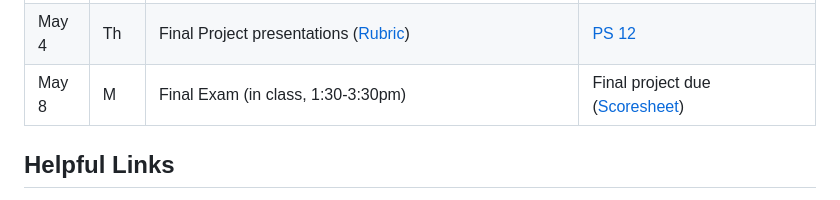
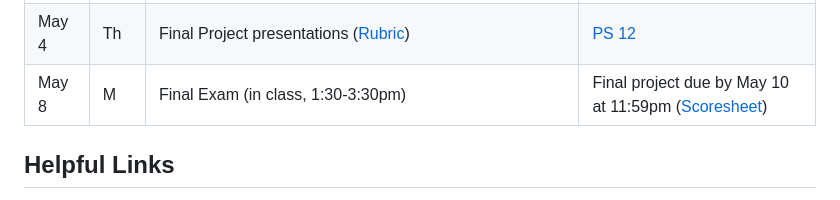
Before and after one commit to tyleransom/DScourseS23, a Markdown page: README.md, the part around the change. Drawn GitHub-style.

```diff
--- a/README.md
+++ b/README.md
@@ -139,7 +139,7 @@ Final grades will be assigned according to the standard cutoffs (90%+ for an A,
 | Apr 27  | Th   | Final Project presentations ([Rubric](https://github.com/tyleransom/DScourseS23/blob/master/FinalProject/README.md)) | |
 | May 2   | T    | Final Project presentations ([Rubric](https://github.com/tyleransom/DScourseS23/blob/master/FinalProject/README.md)) | |
 | May 4   | Th   | Final Project presentations ([Rubric](https://github.com/tyleransom/DScourseS23/blob/master/FinalProject/README.md)) | [PS 12](https://raw.githack.com/tyleransom/DScourseS23/master/ProblemSets/PS12/PS12.pdf) |
-| May 8   | M    | Final Exam (in class, 1:30-3:30pm) | Final project due ([Scoresheet](https://raw.githack.com/tyleransom/DScourseS23/master/FinalProject/Scoresheet.pdf)) |
+| May 8   | M    | Final Exam (in class, 1:30-3:30pm) | Final project due by May 10 at 11:59pm ([Scoresheet](https://raw.githack.com/tyleransom/DScourseS23/master/FinalProject/Scoresheet.pdf)) |
 
 ## Helpful Links ##
 
```
